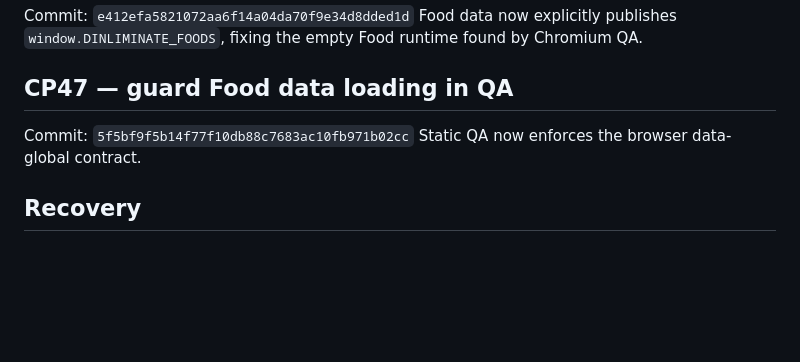
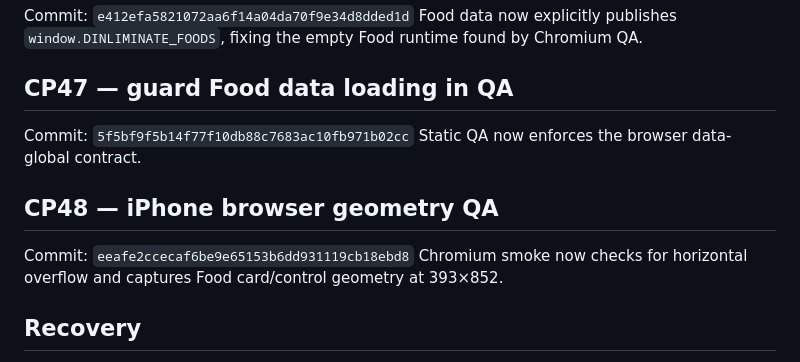
Before and after one commit to bdd79797979797979797979-web/dinliminates1, a Markdown page: SAVEPOINTS.md, the part around the change. Rendered like a GitHub page; blank space fills up the shorter version.

Commit message:
CHECKPOINT 48: record iPhone browser geometry checks

```diff
--- a/SAVEPOINTS.md
+++ b/SAVEPOINTS.md
@@ -192,6 +192,10 @@ Food data now explicitly publishes `window.DINLIMINATE_FOODS`, fixing the empty
 Commit: `5f5bf9f5b14f77f10db88c7683ac10fb971b02cc`
 Static QA now enforces the browser data-global contract.
 
+## CP48 — iPhone browser geometry QA
+Commit: `eeafe2ccecaf6be9e65153b6dd931119cb18ebd8`
+Chromium smoke now checks for horizontal overflow and captures Food card/control geometry at 393×852.
+
 ## Recovery
 Branch: `clean-rebuild` (deployable app at repository root)
 Legacy production app remains on `main`.
```
